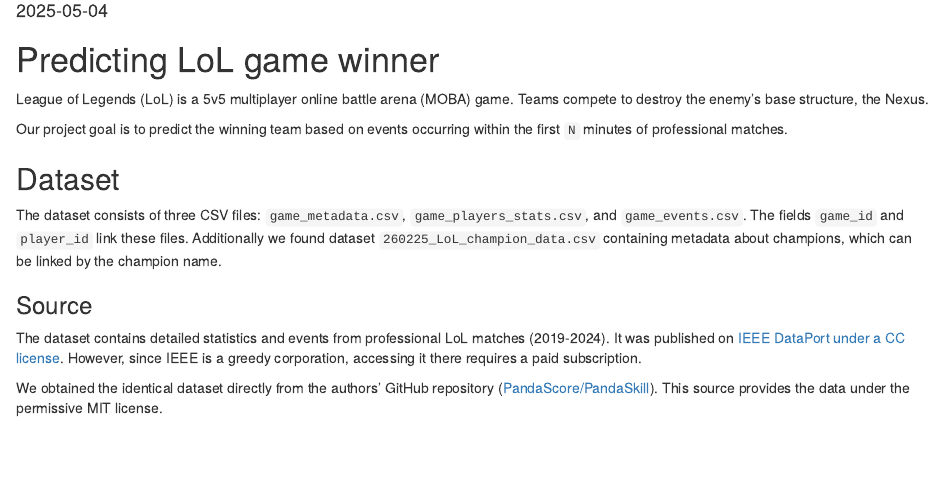
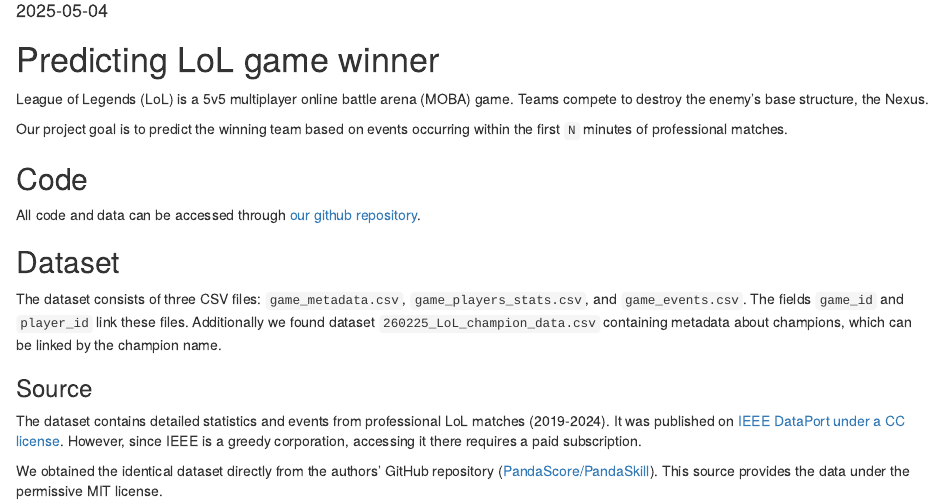
Before and after one commit to Nesquiko/oznal-project, an R Markdown document (tech-docs.Rmd): the page in a window 1100 px wide, from 100 px down. Rendered offline with R 4.5, knitr and Pandoc, with nearby package versions; some code elsewhere in the file could not run offline.

Commit message:
add github repo

```diff
--- a/tech-docs.Rmd
+++ b/tech-docs.Rmd
@@ -12,6 +12,10 @@ Teams compete to destroy the enemy's base structure, the Nexus.
 
 Our project goal is to predict the winning team based on events occurring within
 the first `N` minutes of professional matches.
+
+## Code
+
+All code and data can be accessed through [our github repository](https://github.com/Nesquiko/oznal-project).
 
 ## Dataset
 
```
